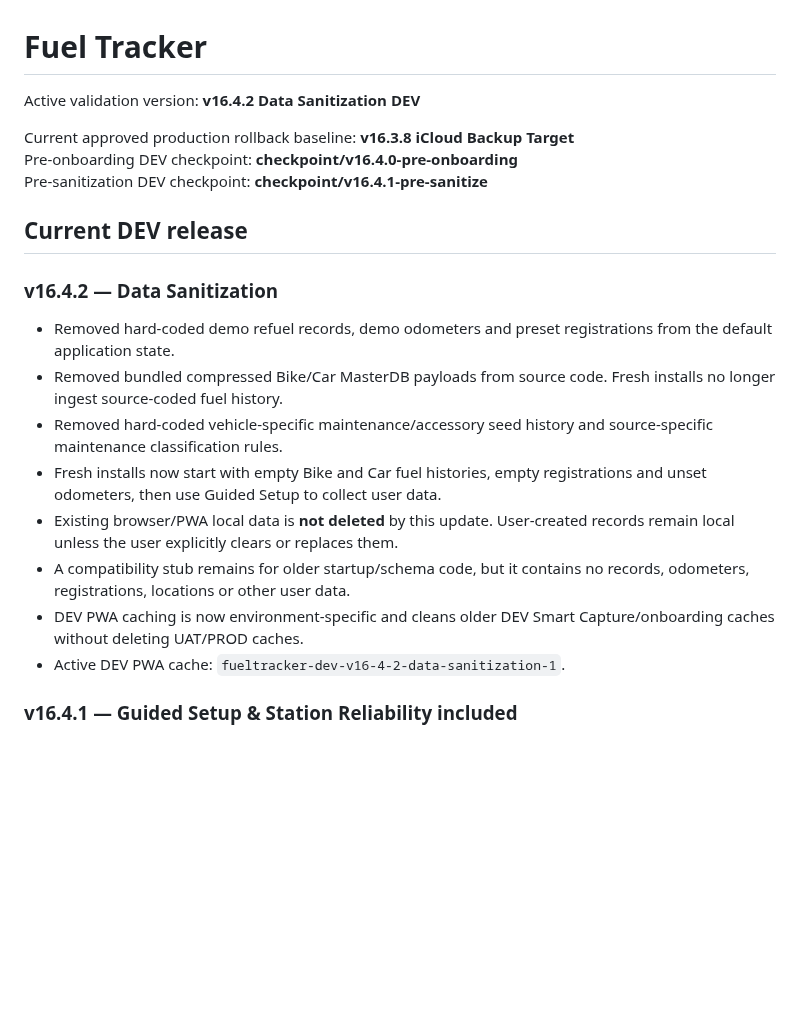
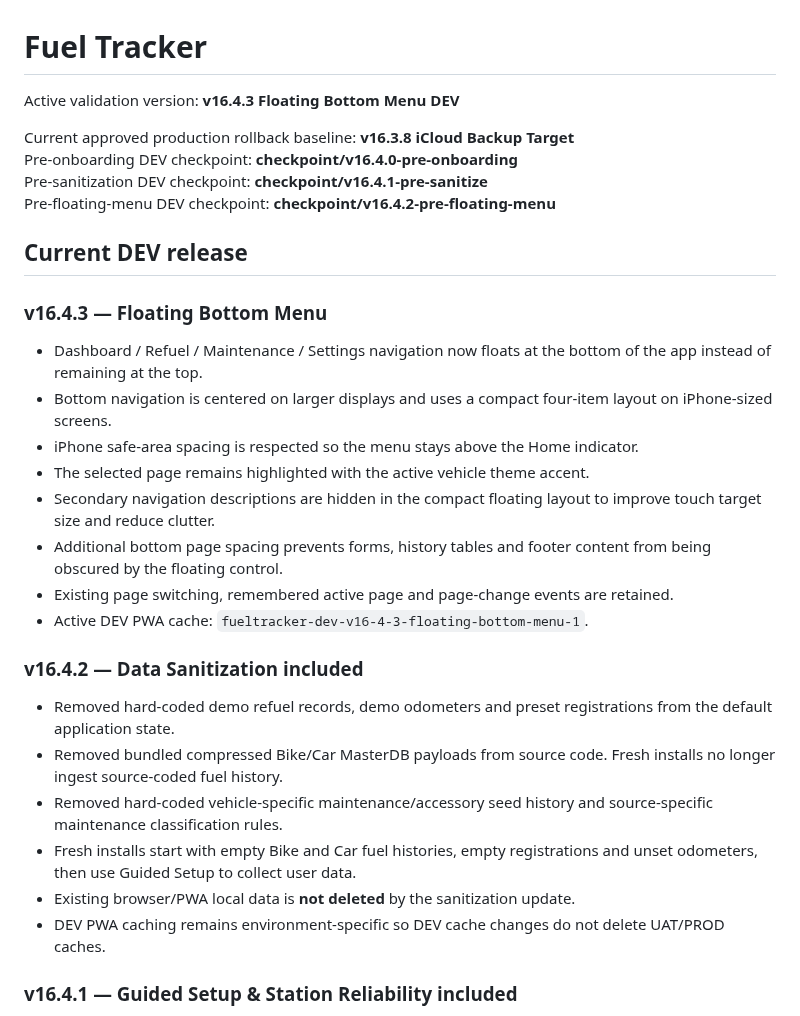
Before and after one commit to YatVFR/fueltracker, a Markdown page: README.md, the part around the change. Drawn GitHub-style; blank space fills up the shorter version.

Commit message:
Document v16.4.3 floating bottom menu DEV

```diff
--- a/README.md
+++ b/README.md
@@ -1,21 +1,30 @@
 # Fuel Tracker
 
-Active validation version: **v16.4.2 Data Sanitization DEV**
+Active validation version: **v16.4.3 Floating Bottom Menu DEV**
 
 Current approved production rollback baseline: **v16.3.8 iCloud Backup Target**
 Pre-onboarding DEV checkpoint: **checkpoint/v16.4.0-pre-onboarding**
 Pre-sanitization DEV checkpoint: **checkpoint/v16.4.1-pre-sanitize**
+Pre-floating-menu DEV checkpoint: **checkpoint/v16.4.2-pre-floating-menu**
 
 ## Current DEV release
-### v16.4.2 — Data Sanitization
+### v16.4.3 — Floating Bottom Menu
+- Dashboard / Refuel / Maintenance / Settings navigation now floats at the bottom of the app instead of remaining at the top.
+- Bottom navigation is centered on larger displays and uses a compact four-item layout on iPhone-sized screens.
+- iPhone safe-area spacing is respected so the menu stays above the Home indicator.
+- The selected page remains highlighted with the active vehicle theme accent.
+- Secondary navigation descriptions are hidden in the compact floating layout to improve touch target size and reduce clutter.
+- Additional bottom page spacing prevents forms, history tables and footer content from being obscured by the floating control.
+- Existing page switching, remembered active page and page-change events are retained.
+- Active DEV PWA cache: `fueltracker-dev-v16-4-3-floating-bottom-menu-1`.
+
+### v16.4.2 — Data Sanitization included
 - Removed hard-coded demo refuel records, demo odometers and preset registrations from the default application state.
 - Removed bundled compressed Bike/Car MasterDB payloads from source code. Fresh installs no longer ingest source-coded fuel history.
 - Removed hard-coded vehicle-specific maintenance/accessory seed history and source-specific maintenance classification rules.
-- Fresh installs now start with empty Bike and Car fuel histories, empty registrations and unset odometers, then use Guided Setup to collect user data.
-- Existing browser/PWA local data is **not deleted** by this update. User-created records remain local unless the user explicitly clears or replaces them.
-- A compatibility stub remains for older startup/schema code, but it contains no records, odometers, registrations, locations or other user data.
-- DEV PWA caching is now environment-specific and cleans older DEV Smart Capture/onboarding caches without deleting UAT/PROD caches.
-- Active DEV PWA cache: `fueltracker-dev-v16-4-2-data-sanitization-1`.
+- Fresh installs start with empty Bike and Car fuel histories, empty registrations and unset odometers, then use Guided Setup to collect user data.
+- Existing browser/PWA local data is **not deleted** by the sanitization update.
+- DEV PWA caching remains environment-specific so DEV cache changes do not delete UAT/PROD caches.
 
 ### v16.4.1 — Guided Setup & Station Reliability included
 - First-run startup collects vehicle type, registration, vehicle name/model, current odometer, default currency, Auto Detect preference and preferred iCloud backup folder.
```
